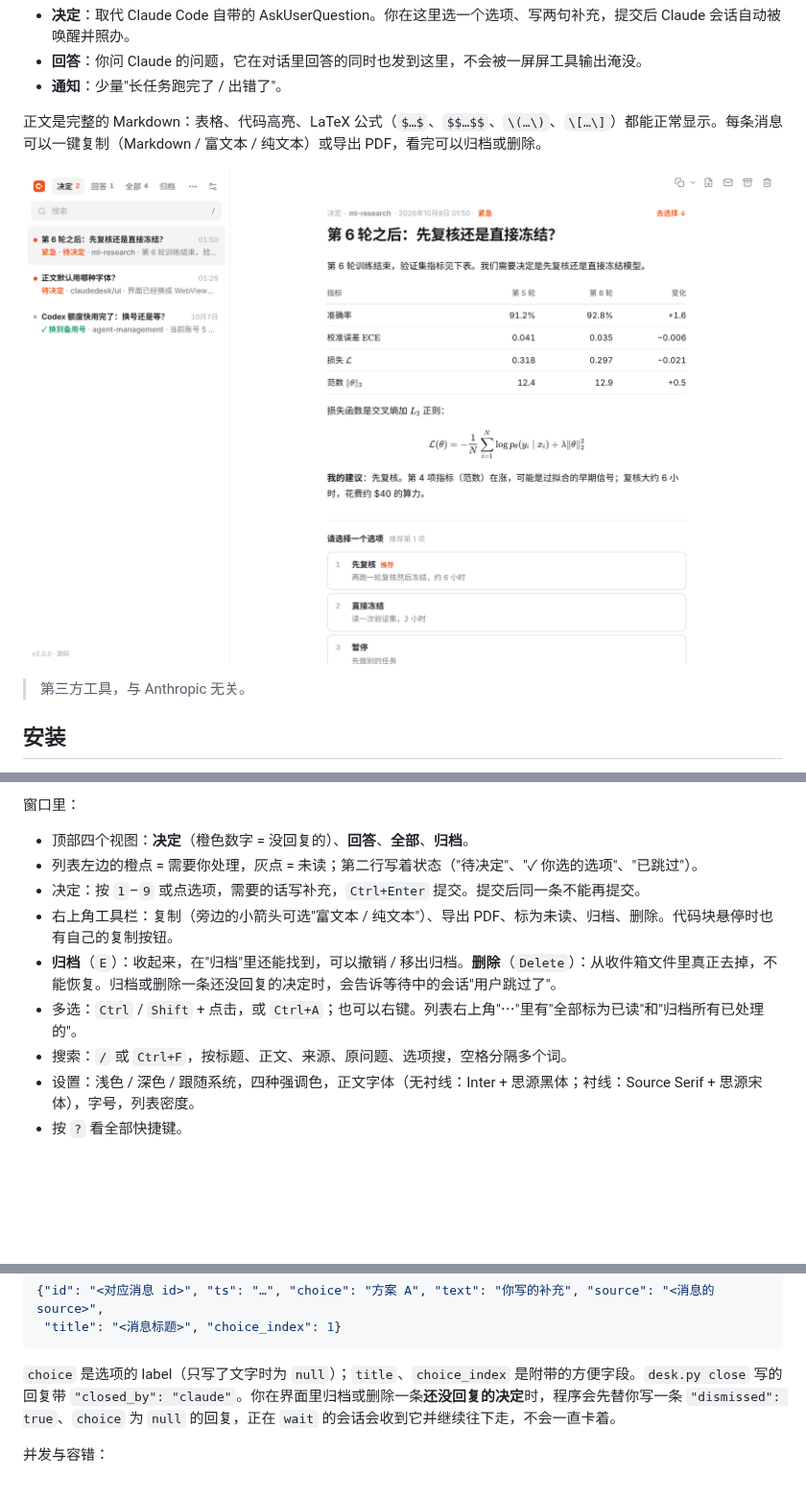
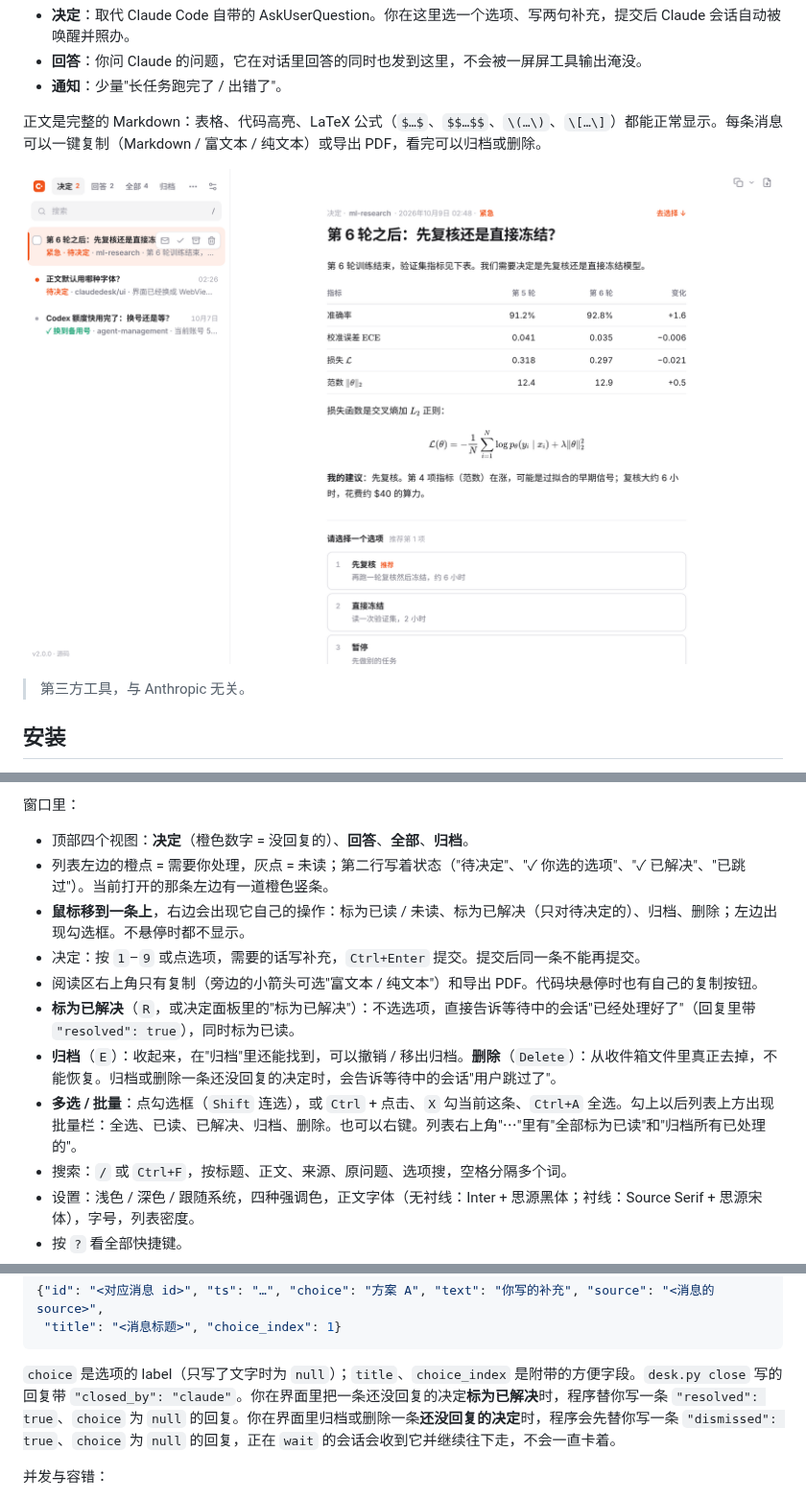
Before and after one commit to tsljgj/ClaudeDesk, a Markdown page: README.zh-CN.md, 3 parts joined by grey strips. Shown at 96% size. GitHub-like rendering; pictures changed too: docs/screenshot-light.png; blank space fills up the shorter version.

````diff
--- a/README.zh-CN.md
+++ b/README.zh-CN.md
@@ -53,11 +53,13 @@ Windows 托盘程序，专门接收 Claude Code 会话发给你的东西：
 窗口里：
 
 - 顶部四个视图：**决定**（橙色数字 = 没回复的）、**回答**、**全部**、**归档**。
-- 列表左边的橙点 = 需要你处理，灰点 = 未读；第二行写着状态（"待决定"、"✓ 你选的选项"、"已跳过"）。
+- 列表左边的橙点 = 需要你处理，灰点 = 未读；第二行写着状态（"待决定"、"✓ 你选的选项"、"✓ 已解决"、"已跳过"）。当前打开的那条左边有一道橙色竖条。
+- **鼠标移到一条上**，右边会出现它自己的操作：标为已读 / 未读、标为已解决（只对待决定的）、归档、删除；左边出现勾选框。不悬停时都不显示。
 - 决定：按 `1`–`9` 或点选项，需要的话写补充，`Ctrl+Enter` 提交。提交后同一条不能再提交。
-- 右上角工具栏：复制（旁边的小箭头可选"富文本 / 纯文本"）、导出 PDF、标为未读、归档、删除。代码块悬停时也有自己的复制按钮。
+- 阅读区右上角只有复制（旁边的小箭头可选"富文本 / 纯文本"）和导出 PDF。代码块悬停时也有自己的复制按钮。
+- **标为已解决**（`R`，或决定面板里的"标为已解决"）：不选选项，直接告诉等待中的会话"已经处理好了"（回复里带 `"resolved": true`），同时标为已读。
 - **归档**（`E`）：收起来，在"归档"里还能找到，可以撤销 / 移出归档。**删除**（`Delete`）：从收件箱文件里真正去掉，不能恢复。归档或删除一条还没回复的决定时，会告诉等待中的会话"用户跳过了"。
-- 多选：`Ctrl` / `Shift` + 点击，或 `Ctrl+A`；也可以右键。列表右上角"⋯"里有"全部标为已读"和"归档所有已处理的"。
+- **多选 / 批量**：点勾选框（`Shift` 连选），或 `Ctrl` + 点击、`X` 勾当前这条、`Ctrl+A` 全选。勾上以后列表上方出现批量栏：全选、已读、已解决、归档、删除。也可以右键。列表右上角"⋯"里有"全部标为已读"和"归档所有已处理的"。
 - 搜索：`/` 或 `Ctrl+F`，按标题、正文、来源、原问题、选项搜，空格分隔多个词。
 - 设置：浅色 / 深色 / 跟随系统，四种强调色，正文字体（无衬线：Inter + 思源黑体；衬线：Source Serif + 思源宋体），字号，列表密度。
 - 按 `?` 看全部快捷键。
@@ -130,7 +132,7 @@ Claude 会话的用法规范见 [`skill/claude-desk/SKILL.md`](skill/claude-desk
  "title": "<消息标题>", "choice_index": 1}
 ```
 
-`choice` 是选项的 label（只写了文字时为 `null`）；`title`、`choice_index` 是附带的方便字段。`desk.py close` 写的回复带 `"closed_by": "claude"`。你在界面里归档或删除一条**还没回复的决定**时，程序会先替你写一条 `"dismissed": true`、`choice` 为 `null` 的回复，正在 `wait` 的会话会收到它并继续往下走，不会一直卡着。
+`choice` 是选项的 label（只写了文字时为 `null`）；`title`、`choice_index` 是附带的方便字段。`desk.py close` 写的回复带 `"closed_by": "claude"`。你在界面里把一条还没回复的决定**标为已解决**时，程序替你写一条 `"resolved": true`、`choice` 为 `null` 的回复。你在界面里归档或删除一条**还没回复的决定**时，程序会先替你写一条 `"dismissed": true`、`choice` 为 `null` 的回复，正在 `wait` 的会话会收到它并继续往下走，不会一直卡着。
 
 并发与容错：
 
````
Also changed, not shown: README.md (+4 -2 lines), skill/claude-desk/SKILL.md (+1 -0 lines), docs/screenshot-dark.png, 7 other files.
